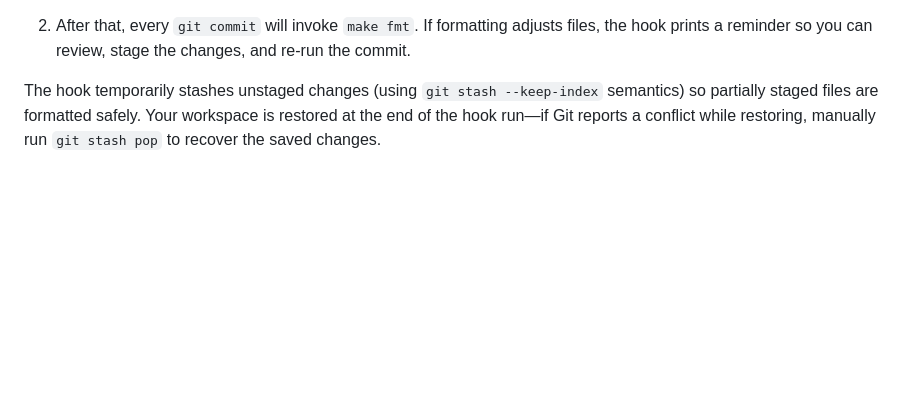
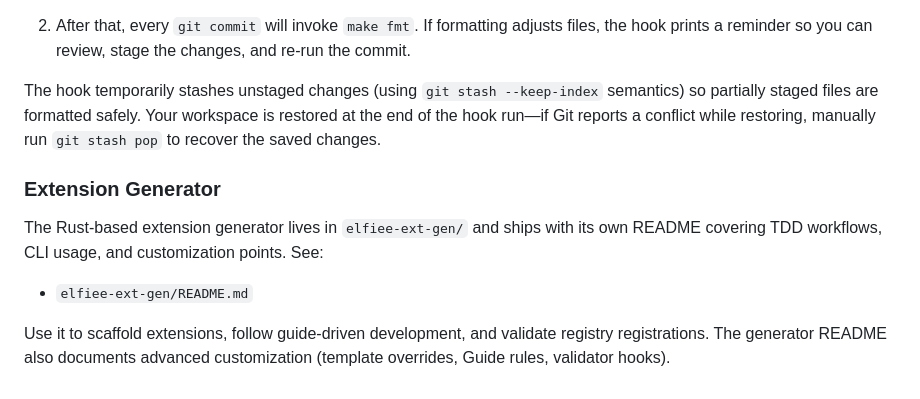
Before and after one commit to allenwoods/naive-elfiee, a Markdown page: README.md, the part around the change. Rendered like a GitHub page; blank space fills up the shorter version.

Commit message:
add link to generator readme

```diff
--- a/README.md
+++ b/README.md
@@ -270,3 +270,11 @@ To ensure each commit runs `make fmt` automatically, the repository ships with a
 2. After that, every `git commit` will invoke `make fmt`. If formatting adjusts files, the hook prints a reminder so you can review, stage the changes, and re-run the commit.
 
 The hook temporarily stashes unstaged changes (using `git stash --keep-index` semantics) so partially staged files are formatted safely. Your workspace is restored at the end of the hook run—if Git reports a conflict while restoring, manually run `git stash pop` to recover the saved changes.
+
+### Extension Generator
+
+The Rust-based extension generator lives in `elfiee-ext-gen/` and ships with its own README covering TDD workflows, CLI usage, and customization points. See:
+
+- `elfiee-ext-gen/README.md`
+
+Use it to scaffold extensions, follow guide-driven development, and validate registry registrations. The generator README also documents advanced customization (template overrides, Guide rules, validator hooks).
```
